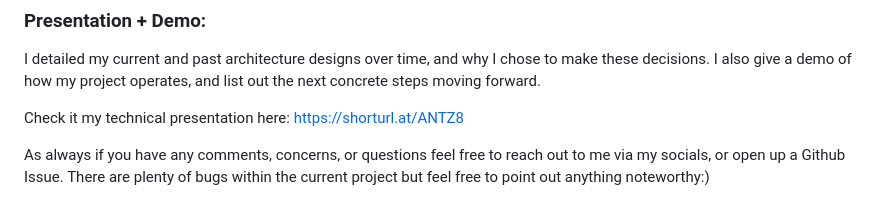
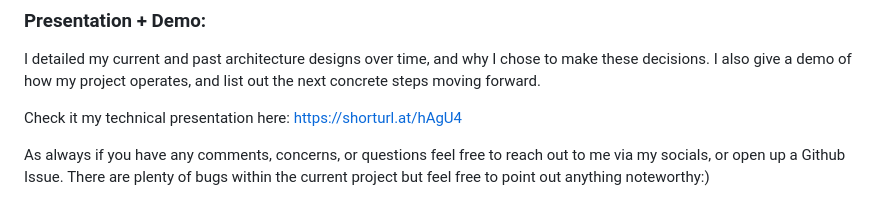
Before and after one commit to MaanasPeri23/Tangerine-Pro, a Markdown page: readME.md, the part around the change. Rendered like a GitHub page.

```diff
--- a/readME.md
+++ b/readME.md
@@ -37,6 +37,6 @@ Hopefully you have everything you need to have a working demo on your localhost
 
 I detailed my current and past architecture designs over time, and why I chose to make these decisions. I also give a demo of how my project operates, and list out the next concrete steps moving forward.
 
-Check it my technical presentation here: https://shorturl.at/ANTZ8
+Check it my technical presentation here: https://shorturl.at/hAgU4
 
 As always if you have any comments, concerns, or questions feel free to reach out to me via my socials, or open up a Github Issue. There are plenty of bugs within the current project but feel free to point out anything noteworthy:)
```
